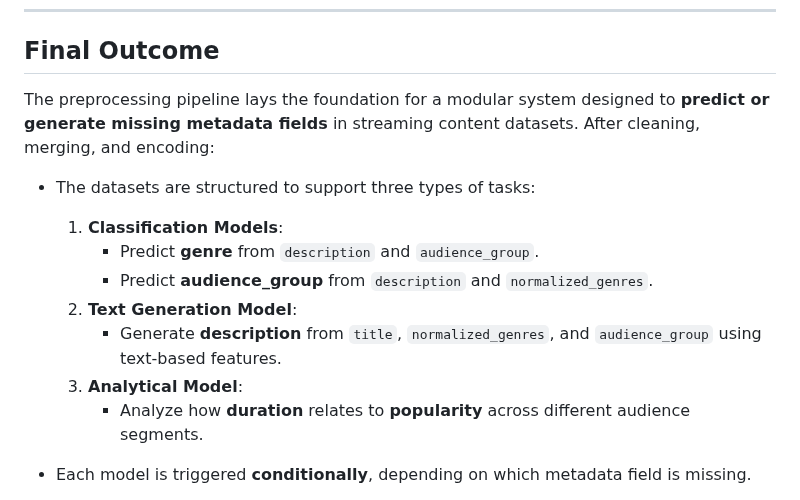
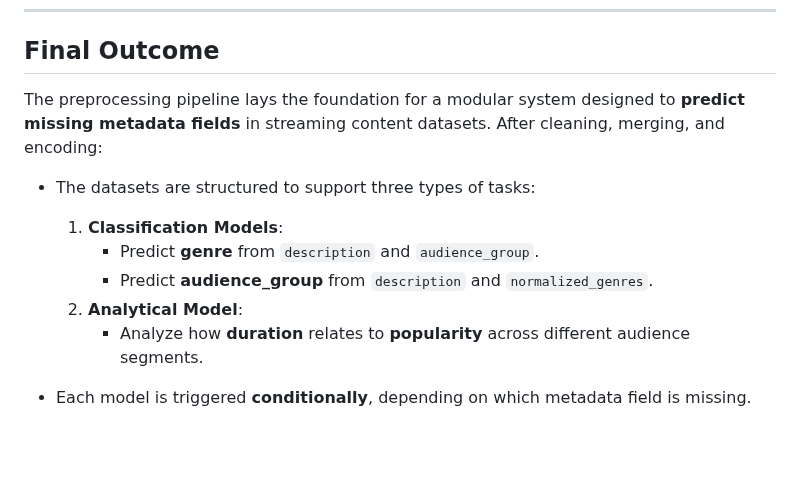
Before and after one commit to BILGI-IE-423/ie423-2024-2025-termproject-team-muffin, a Markdown page: README.md, the part around the change. Drawn GitHub-style; blank space fills up the shorter version.

```diff
--- a/README.md
+++ b/README.md
@@ -148,15 +148,13 @@ Only the following genres were retained:
 
 ##  Final Outcome
 
-The preprocessing pipeline lays the foundation for a modular system designed to **predict or generate missing metadata fields** in streaming content datasets. After cleaning, merging, and encoding:
+The preprocessing pipeline lays the foundation for a modular system designed to **predict missing metadata fields** in streaming content datasets. After cleaning, merging, and encoding:
 
 - The datasets are structured to support three types of tasks:
   1. **Classification Models**:
      - Predict **genre** from `description` and `audience_group`.
      - Predict **audience_group** from `description` and `normalized_genres`.
-  2. **Text Generation Model**:
-     - Generate **description** from `title`, `normalized_genres`, and `audience_group` using text-based features.
-  3. **Analytical Model**:
+  2. **Analytical Model**:
      - Analyze how **duration** relates to **popularity** across different audience segments.
 
 - Each model is triggered **conditionally**, depending on which metadata field is missing.
```
